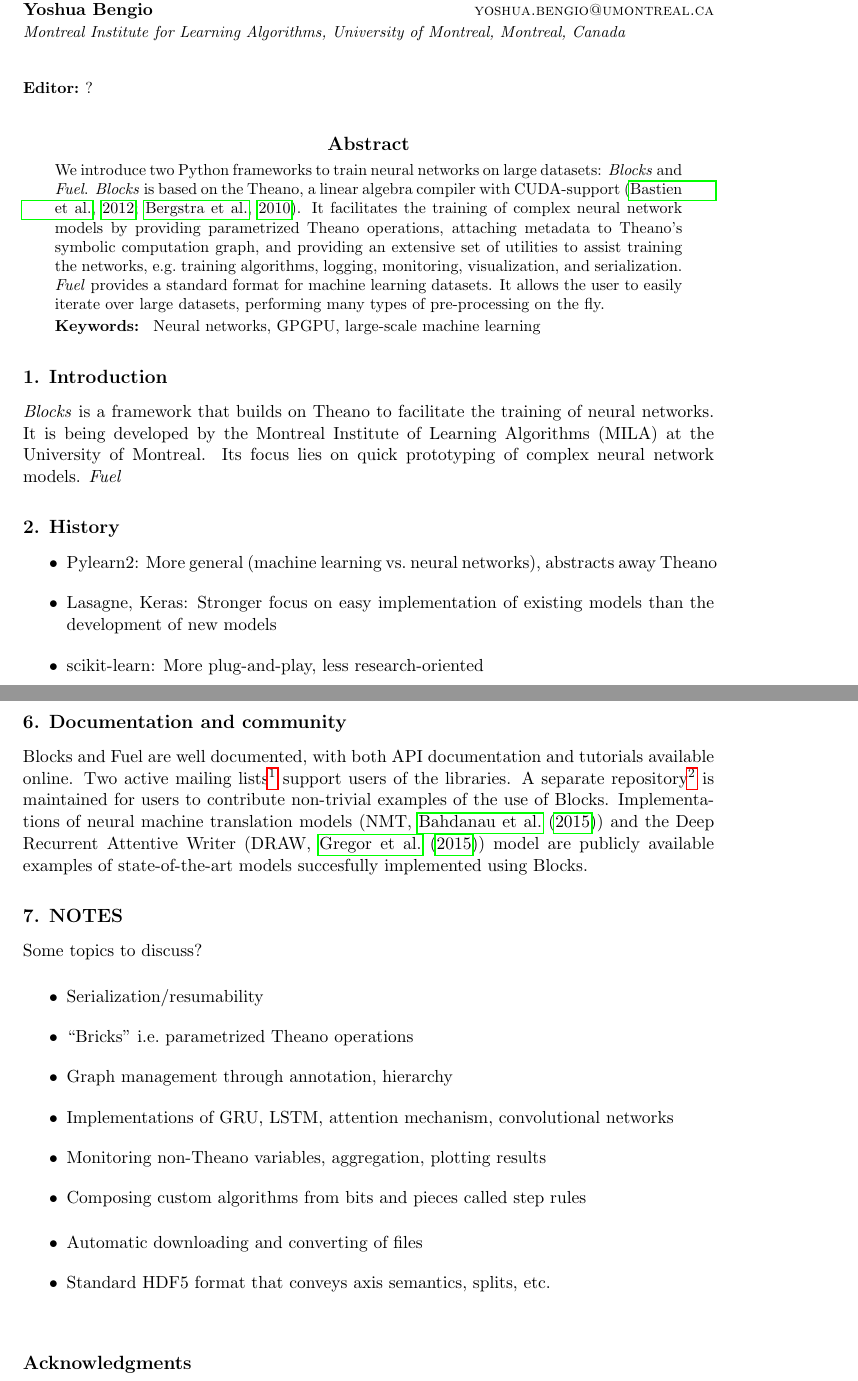
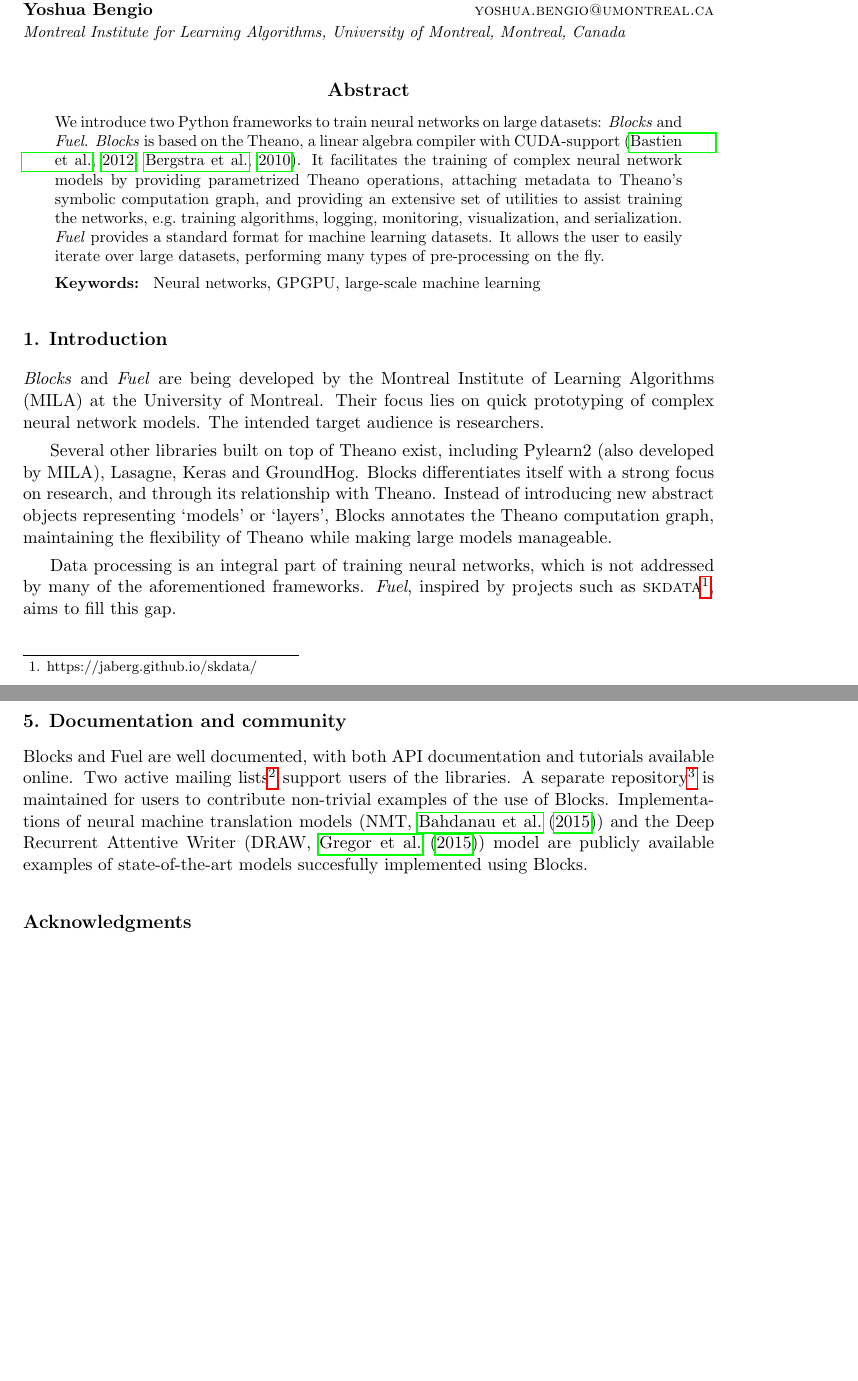
Before and after one commit to bartvm/blocks-paper, a LaTeX paper (vanmerrienboer14a.tex, which reads jmlr2e.sty): two parts of pages 1 and 4 of 5, joined at a grey line, cut so that both start at the same text, the shorter picture padded with empty space. Compiled offline with pdfLaTeX.

Commit message:
Added introductory paragraph, removed JMLR-specific stuff for arXiv, removed notes to check actual length

```diff
--- a/jmlr2e.sty
+++ b/jmlr2e.sty
@@ -204,8 +204,8 @@
   \def\AND{\@endauthor\rm\hss \vskip \interauthorskip \@startauthor}
   \@startauthor \@author \@endauthor}
 
-  \vskip \aftermaketitskip
-  \noindent \@starteditor \@editor \@endeditor
+  % \vskip \aftermaketitskip
+  % \noindent \@starteditor \@editor \@endeditor
   \vskip \aftermaketitskip
 }}
 
--- a/vanmerrienboer14a.tex
+++ b/vanmerrienboer14a.tex
@@ -13,13 +13,14 @@
 
 \usepackage{courier}
 \usepackage{listings}
+\usepackage{todonotes}
 \lstset{basicstyle=\footnotesize\ttfamily}
 
 % Heading arguments are {volume}{year}{pages}{submitted}{published}{author-full-names}
 
-\jmlrheading{1}{2015}{?-??}{5/15}{??/??}{Bart van Merri\"{e}nboer, Dzmitry
-Bahdanau, Jan Chorowski, Vincent Dumoulin, Dmitriy Serdyuk, David
-Warde-Farley, and Yoshua Bengio}
+% \jmlrheading{1}{2015}{?-??}{5/15}{??/??}{Bart van Merri\"{e}nboer, Dzmitry
+% Bahdanau, Jan Chorowski, Vincent Dumoulin, Dmitriy Serdyuk, David
+% Warde-Farley, and Yoshua Bengio}
 
 % Short headings should be running head and authors last names
 
@@ -45,7 +46,7 @@
         \name Yoshua Bengio \email yoshua.bengio@umontreal.ca \\
         \addr Montreal Institute for Learning Algorithms, University of Montreal, Montreal, Canada}
 
-\editor{?}
+% \editor{?}
 
 \maketitle
 
@@ -69,25 +70,22 @@
 
 \section{Introduction}
 
-\emph{Blocks} is a framework that builds on Theano to facilitate the training of
-neural networks. It is being developed by the Montreal Institute of Learning
-Algorithms (MILA) at the University of Montreal. Its focus lies on quick
-prototyping of complex neural network models. \emph{Fuel}
+\emph{Blocks} and \emph{Fuel} are being developed by the Montreal Institute of
+Learning Algorithms (MILA) at the University of Montreal. Their focus lies on
+quick prototyping of complex neural network models. The intended target
+audience is researchers.
 
-\section{History}
+Several other libraries built on top of Theano exist, including Pylearn2 (also
+developed by MILA), Lasagne, Keras and GroundHog. Blocks differentiates itself
+with a strong focus on research, and through its relationship with Theano.
+Instead of introducing new abstract objects representing `models' or `layers',
+Blocks annotates the Theano computation graph, maintaining the flexibility of
+Theano while making large models manageable.
 
-% Pylearn2 has this section, do we need it?
-% Maybe a comparison with other frameworks here?
-
-\begin{itemize}
-  \item Pylearn2: More general (machine learning vs.\ neural networks), abstracts
-    away Theano
-  \item Lasagne, Keras: Stronger focus on easy implementation of existing models
-    than the development of new models
-    % Lasagne simply does not have any data processing. By
-    % the way, it would by nice to try and sell them Fuel.
-  \item scikit-learn: More plug-and-play, less research-oriented
-\end{itemize}
+Data processing is an integral part of training neural networks, which is not
+addressed by many of the aforementioned frameworks. \emph{Fuel}, inspired by
+projects such as \textsc{skdata}\footnote{https://jaberg.github.io/skdata/},
+aims to fill this gap.
 
 \section{Blocks}
 
@@ -226,35 +230,11 @@
 (DRAW,~\cite{gregor2015draw}) model are publicly available examples of
 state-of-the-art models succesfully implemented using Blocks.
 
-\section{NOTES}
-
-Some topics to discuss?
-
-\begin{itemize}
-  \item Serialization/resumability
-  \item ``Bricks'' i.e.\ parametrized Theano operations
-  \item Graph management through annotation, hierarchy
-  \item Implementations of GRU, LSTM, attention mechanism, convolutional
-  networks
-  \item Monitoring non-Theano variables, aggregation, plotting results
-  \item Composing custom algorithms from bits and pieces
-      called step rules
-\end{itemize}
-
-\begin{itemize}
-  \item Automatic downloading and converting of files
-  \item Standard HDF5 format that conveys axis semantics, splits, etc.
-\end{itemize}
-
-
-% Acknowledgements should go at the end, before appendices and references
-
 \acks{The authors would like to acknowledge the support of the following
   agencies for research funding and computing support: NSERC, Calcul Qu\'{e}bec,
   Compute Canada, the Canada Research Chairs and CIFAR\@. We would also like to
   thank the developers of Theano.}
 
-
 \bibliography{bibliography}
 
 \end{document}
```
Also changed, not shown: vanmerrienboer14a.pdf, vanmerrienboer14a.tex (28 more changed lines).
